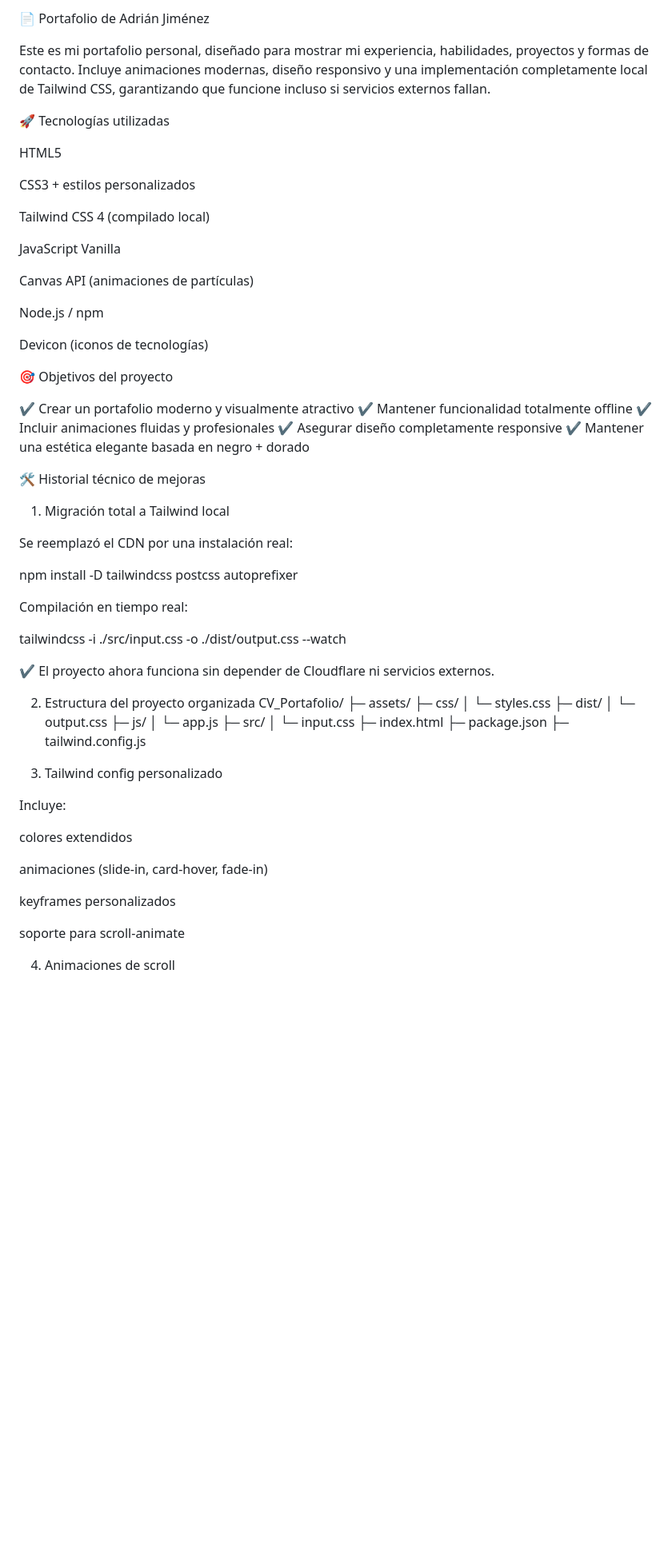
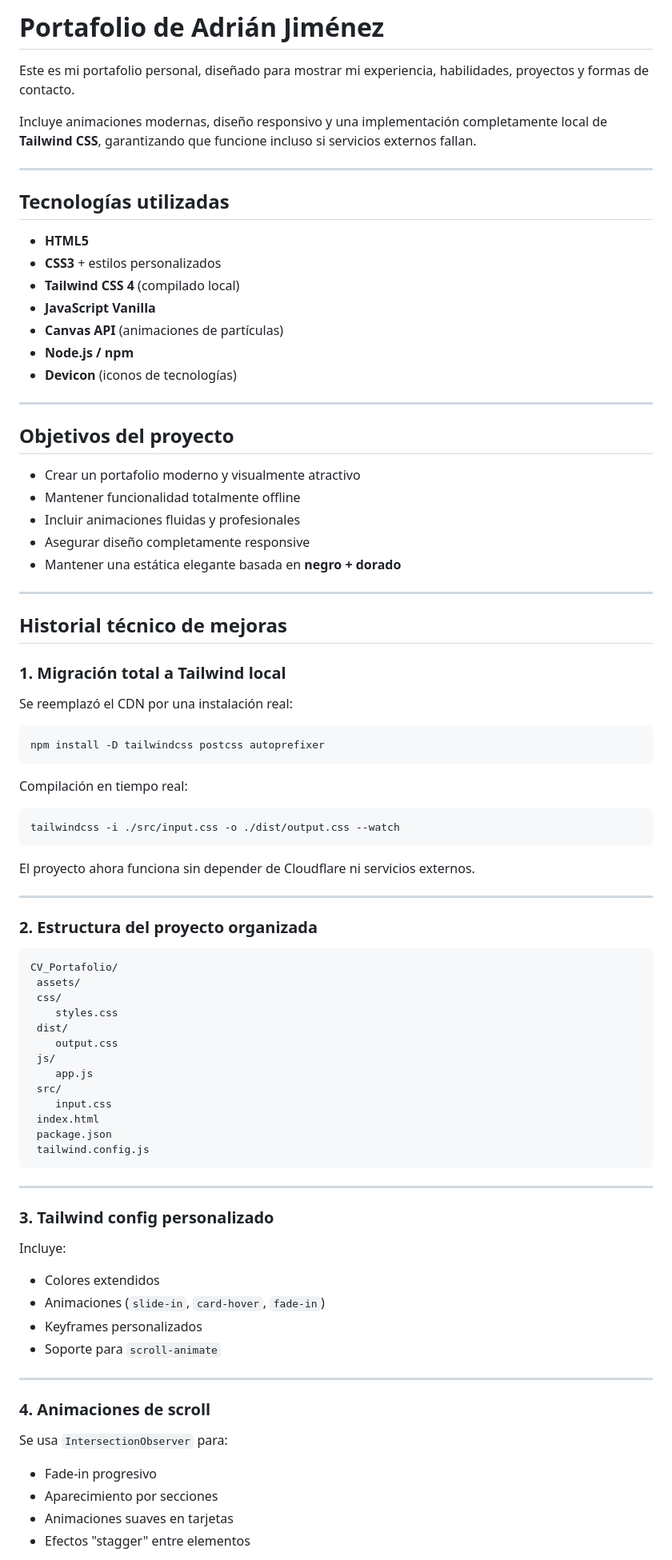
Before and after one commit to Hunter2801a/PortafoliosVirtual, a Markdown page: README.md, the part around the change printed below. Shown: that part at 80% size. Rendered like a GitHub page; blank space fills up the shorter version.

Commit message:
actualizacion del readme

````diff
--- a/README.md
+++ b/README.md
@@ -1,73 +1,90 @@
-📄 Portafolio de Adrián Jiménez
+#  Portafolio de Adrián Jiménez
 
 Este es mi portafolio personal, diseñado para mostrar mi experiencia, habilidades, proyectos y formas de contacto.
-Incluye animaciones modernas, diseño responsivo y una implementación completamente local de Tailwind CSS, garantizando que funcione incluso si servicios externos fallan.
 
-🚀 Tecnologías utilizadas
+Incluye animaciones modernas, diseño responsivo y una implementación completamente local de **Tailwind CSS**, garantizando que funcione incluso si servicios externos fallan.
 
-HTML5
+---
 
-CSS3 + estilos personalizados
+##  Tecnologías utilizadas
 
-Tailwind CSS 4 (compilado local)
+- **HTML5**
+- **CSS3** + estilos personalizados
+- **Tailwind CSS 4** (compilado local)
+- **JavaScript Vanilla**
+- **Canvas API** (animaciones de partículas)
+- **Node.js / npm**
+- **Devicon** (iconos de tecnologías)
 
-JavaScript Vanilla
+---
 
-Canvas API (animaciones de partículas)
+##  Objetivos del proyecto
 
-Node.js / npm
+-  Crear un portafolio moderno y visualmente atractivo
+-  Mantener funcionalidad totalmente offline
+-  Incluir animaciones fluidas y profesionales
+-  Asegurar diseño completamente responsive
+-  Mantener una estática elegante basada en **negro + dorado**
 
-Devicon (iconos de tecnologías)
+---
 
-🎯 Objetivos del proyecto
+##  Historial técnico de mejoras
 
-✔ Crear un portafolio moderno y visualmente atractivo
-✔ Mantener funcionalidad totalmente offline
-✔ Incluir animaciones fluidas y profesionales
-✔ Asegurar diseño completamente responsive
-✔ Mantener una estética elegante basada en negro + dorado
-
-🛠️ Historial técnico de mejoras
-1. Migración total a Tailwind local
+### 1. Migración total a Tailwind local
 
 Se reemplazó el CDN por una instalación real:
 
+```bash
 npm install -D tailwindcss postcss autoprefixer
-
+```
 
 Compilación en tiempo real:
 
+```bash
 tailwindcss -i ./src/input.css -o ./dist/output.css --watch
+```
 
+ El proyecto ahora funciona sin depender de Cloudflare ni servicios externos.
 
-✔ El proyecto ahora funciona sin depender de Cloudflare ni servicios externos.
+---
 
-2. Estructura del proyecto organizada
+### 2. Estructura del proyecto organizada
+
+```
 CV_Portafolio/
- ├─ assets/
- ├─ css/
- │   └─ styles.css
- ├─ dist/
- │   └─ output.css
- ├─ js/
- │   └─ app.js
- ├─ src/
- │   └─ input.css
- ├─ index.html
- ├─ package.json
- ├─ tailwind.config.js
+ assets/
+ css/
+    styles.css
+ dist/
+    output.css
+ js/
+    app.js
+ src/
+    input.css
+ index.html
+ package.json
+ tailwind.config.js
+```
 
-3. Tailwind config personalizado
+---
+
+### 3. Tailwind config personalizado
 
 Incluye:
 
-colores extendidos
+- Colores extendidos
+- Animaciones (`slide-in`, `card-hover`, `fade-in`)
+- Keyframes personalizados
+- Soporte para `scroll-animate`
 
-animaciones (slide-in, card-hover, fade-in)
+---
 
-keyframes personalizados
+### 4. Animaciones de scroll
 
-soporte para scroll-animate
+Se usa `IntersectionObserver` para:
 
-4. Animaciones de scroll
+- Fade-in progresivo
+- Aparecimiento por secciones
+- Animaciones suaves en tarjetas
+- Efectos "stagger" entre elementos
 
````
Also changed, not shown: other parts of README.md (+62 -103 lines).
